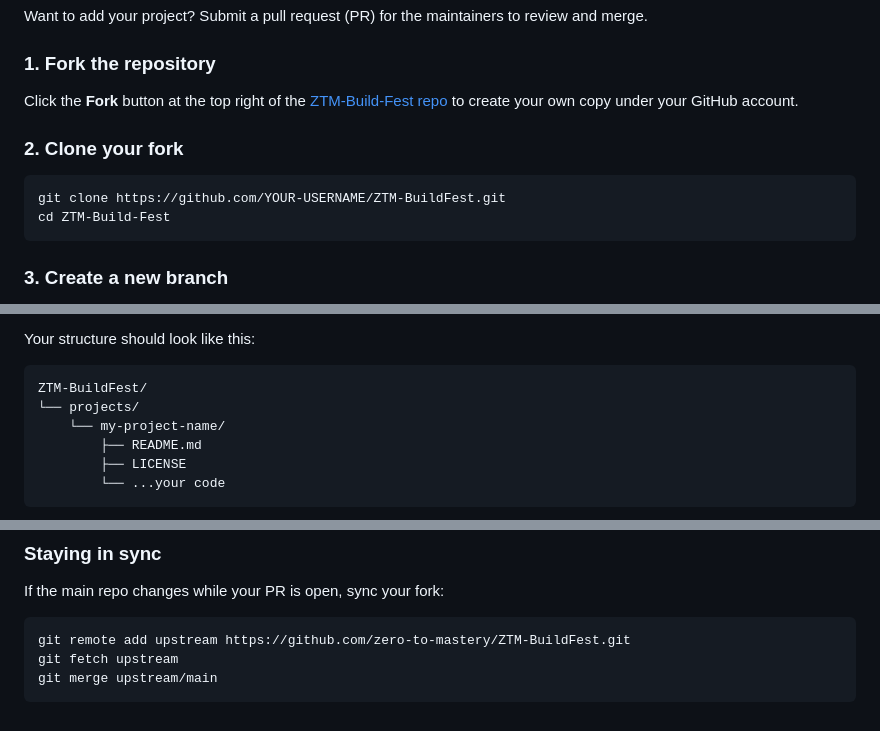
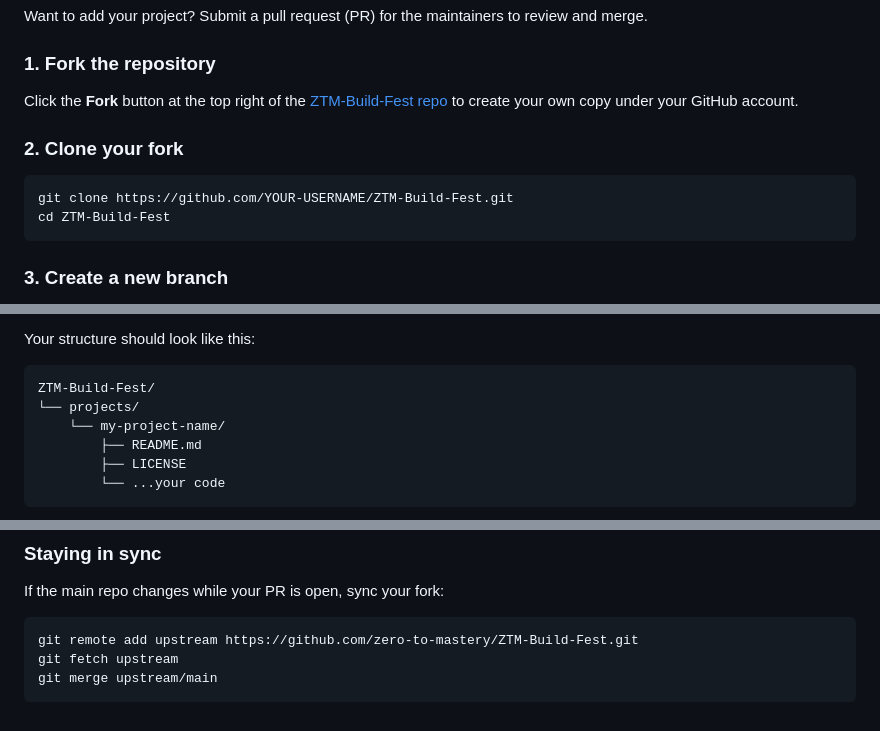
Before and after one commit to crustyrustacean/ZTM-Build-Fest, a Markdown page: README.md, 3 parts joined by grey strips. GitHub-like rendering.

Commit message:
Fix repository name in README.md
Corrected repository name from 'ZTM-BuildFest' to 'ZTM-Build-Fest' in multiple sections.

````diff
--- a/README.md
+++ b/README.md
@@ -35,7 +35,7 @@ Click the **Fork** button at the top right of the [ZTM-Build-Fest repo](https://
 ### 2. Clone your fork
 
 ```bash
-git clone https://github.com/YOUR-USERNAME/ZTM-BuildFest.git
+git clone https://github.com/YOUR-USERNAME/ZTM-Build-Fest.git
 cd ZTM-Build-Fest
 ```
 
@@ -67,7 +67,7 @@ Put **all** of your project's files inside this folder. Don't edit or add files
 Your structure should look like this:
 
 ```
-ZTM-BuildFest/
+ZTM-Build-Fest/
 └── projects/
     └── my-project-name/
         ├── README.md
@@ -111,7 +111,7 @@ A maintainer will review your PR and may ask for changes. To update your PR, pus
 If the main repo changes while your PR is open, sync your fork:
 
 ```bash
-git remote add upstream https://github.com/zero-to-mastery/ZTM-BuildFest.git
+git remote add upstream https://github.com/zero-to-mastery/ZTM-Build-Fest.git
 git fetch upstream
 git merge upstream/main
 ```
````
Also changed, not shown: other parts of README.md (+1 -1 lines).
